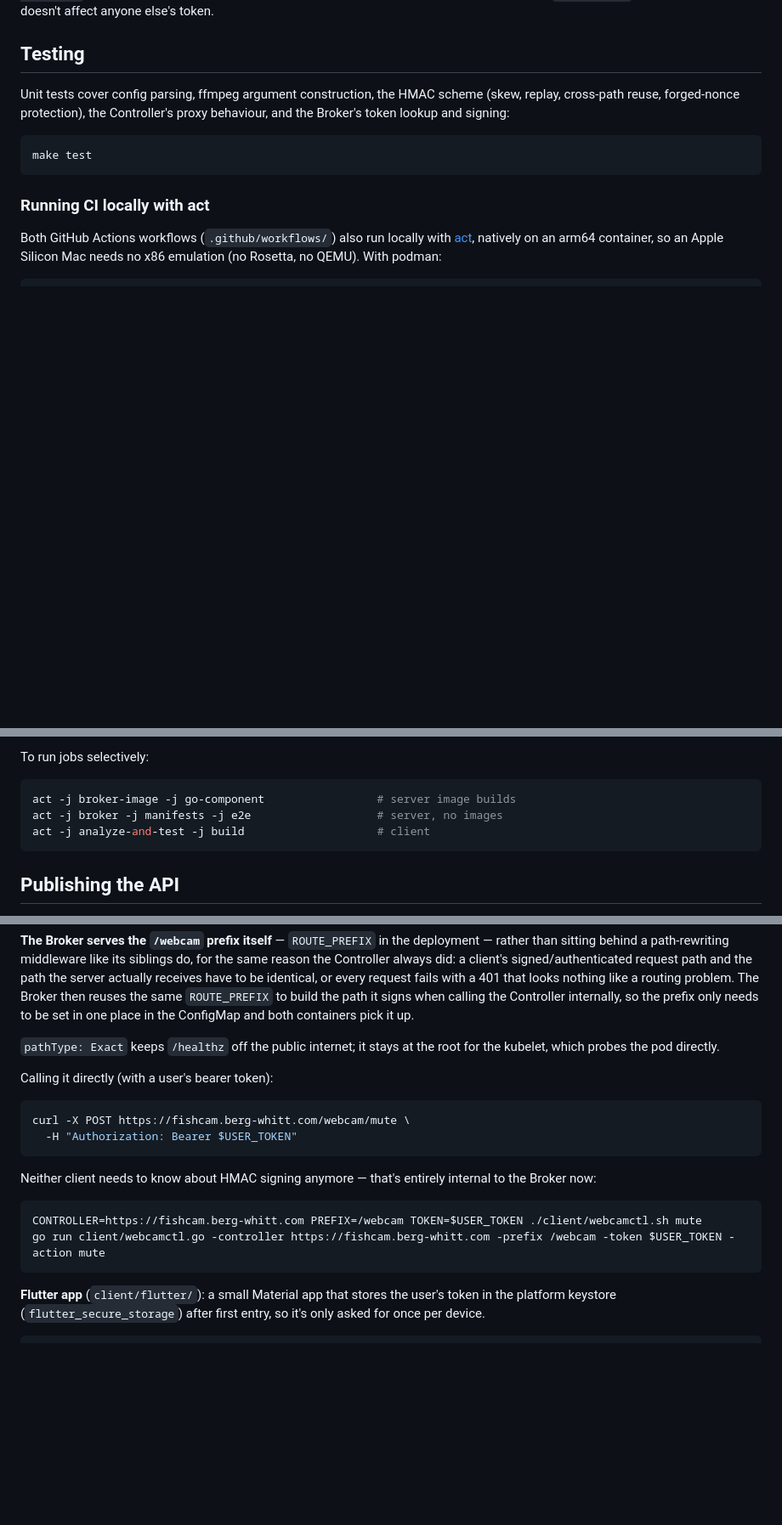
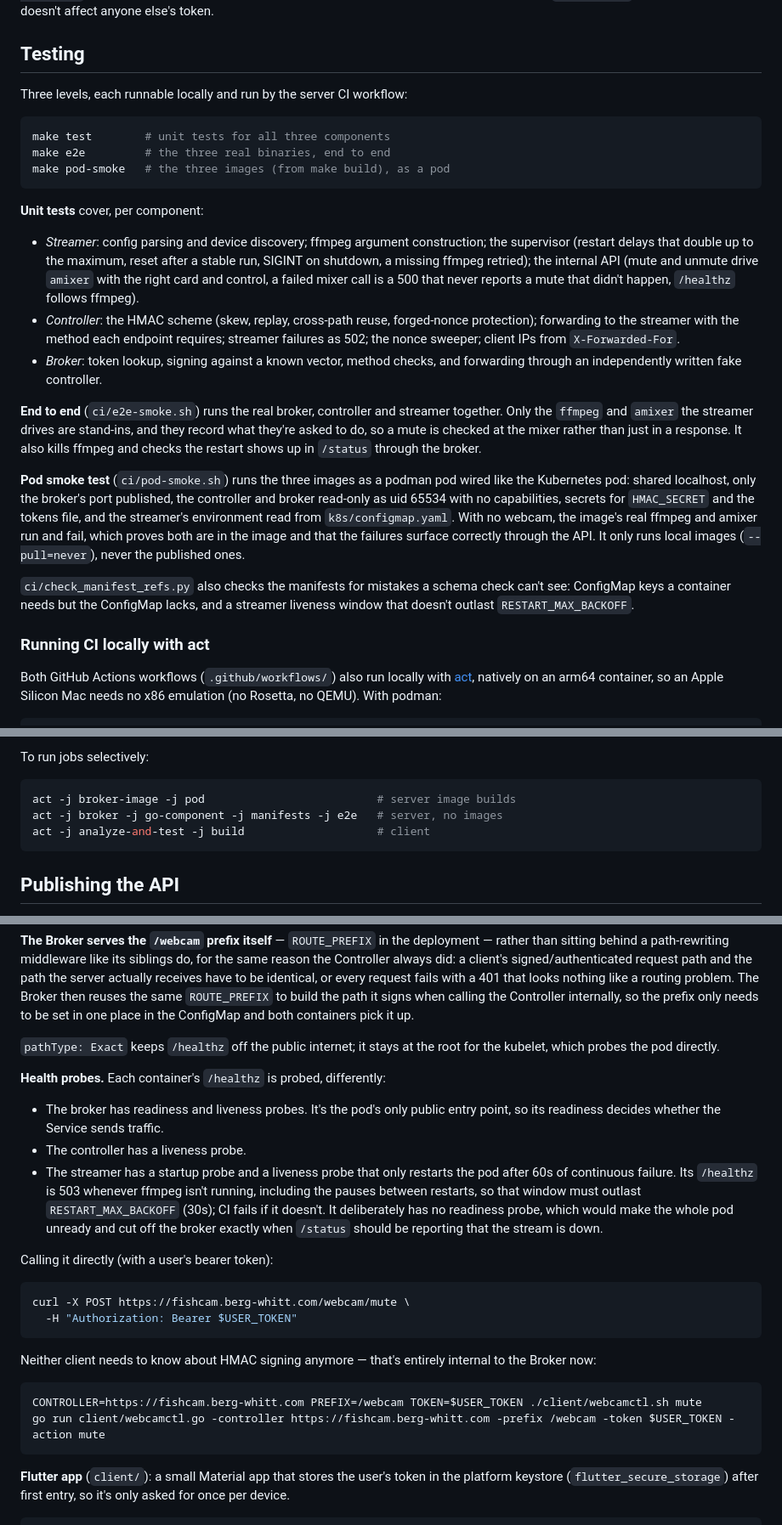
Before and after one commit to danny-berg-whitt/fishcam-webcam-streamer-contoller-broker, a Markdown page: README.md, 3 parts joined by grey strips. Shown at 85% size. GitHub-like rendering; blank space fills up the shorter version.

Commit message:
README: testing levels, health probes; fix the client path
- Testing: unit tests per component, the end-to-end test, the pod smoke
  test and the manifest checks, with the make target for each
- Health probes: what each container's probes do and why the streamer
  has no readiness probe
- act: the image jobs are now broker-image and pod
- The Flutter app moved from client/flutter/ to client/

````diff
--- a/README.md
+++ b/README.md
@@ -413,13 +413,47 @@ token.
 Testing
 --
 
-Unit tests cover config parsing, ffmpeg argument construction, the HMAC
-scheme (skew, replay, cross-path reuse, forged-nonce protection), the
-Controller's proxy behaviour, and the Broker's token lookup and signing:
+Three levels, each runnable locally and run by the server CI workflow:
 
 ```sh
-make test
+make test        # unit tests for all three components
+make e2e         # the three real binaries, end to end
+make pod-smoke   # the three images (from make build), as a pod
 ```
+
+**Unit tests** cover, per component:
+
+- *Streamer*: config parsing and device discovery; ffmpeg argument
+  construction; the supervisor (restart delays that double up to the
+  maximum, reset after a stable run, SIGINT on shutdown, a missing ffmpeg
+  retried); the internal API (mute and unmute drive `amixer` with the right
+  card and control, a failed mixer call is a 500 that never reports a mute
+  that didn't happen, `/healthz` follows ffmpeg).
+- *Controller*: the HMAC scheme (skew, replay, cross-path reuse,
+  forged-nonce protection); forwarding to the streamer with the method each
+  endpoint requires; streamer failures as 502; the nonce sweeper; client IPs
+  from `X-Forwarded-For`.
+- *Broker*: token lookup, signing against a known vector, method checks,
+  and forwarding through an independently written fake controller.
+
+**End to end** (`ci/e2e-smoke.sh`) runs the real broker, controller and
+streamer together. Only the `ffmpeg` and `amixer` the streamer drives are
+stand-ins, and they record what they're asked to do, so a mute is checked at
+the mixer rather than just in a response. It also kills ffmpeg and checks the
+restart shows up in `/status` through the broker.
+
+**Pod smoke test** (`ci/pod-smoke.sh`) runs the three images as a podman
+pod wired like the Kubernetes pod: shared localhost, only the broker's port
+published, the controller and broker read-only as uid 65534 with no
+capabilities, secrets for `HMAC_SECRET` and the tokens file, and the
+streamer's environment read from `k8s/configmap.yaml`. With no webcam, the
+image's real ffmpeg and amixer run and fail, which proves both are in the
+image and that the failures surface correctly through the API. It only runs
+local images (`--pull=never`), never the published ones.
+
+`ci/check_manifest_refs.py` also checks the manifests for mistakes a schema
+check can't see: ConfigMap keys a container needs but the ConfigMap lacks,
+and a streamer liveness window that doesn't outlast `RESTART_MAX_BACKOFF`.
 
 ### Running CI locally with act
 
@@ -476,8 +510,8 @@ doesn't):
 To run jobs selectively:
 
 ```sh
-act -j broker-image -j go-component                 # server image builds
-act -j broker -j manifests -j e2e                   # server, no images
+act -j broker-image -j pod                          # server image builds
+act -j broker -j go-component -j manifests -j e2e   # server, no images
 act -j analyze-and-test -j build                    # client
 ```
 
@@ -506,6 +540,19 @@ containers pick it up.
 `pathType: Exact` keeps `/healthz` off the public internet; it stays at the
 root for the kubelet, which probes the pod directly.
 
+**Health probes.** Each container's `/healthz` is probed, differently:
+
+- The broker has readiness and liveness probes. It's the pod's only public
+  entry point, so its readiness decides whether the Service sends traffic.
+- The controller has a liveness probe.
+- The streamer has a startup probe and a liveness probe that only restarts
+  the pod after 60s of continuous failure. Its `/healthz` is 503 whenever
+  ffmpeg isn't running, including the pauses between restarts, so that
+  window must outlast `RESTART_MAX_BACKOFF` (30s); CI fails if it doesn't.
+  It deliberately has no readiness probe, which would make the whole pod
+  unready and cut off the broker exactly when `/status` should be reporting
+  that the stream is down.
+
 Calling it directly (with a user's bearer token):
 
 ```sh
@@ -521,7 +568,7 @@ CONTROLLER=https://fishcam.berg-whitt.com PREFIX=/webcam TOKEN=$USER_TOKEN ./cli
 go run client/webcamctl.go -controller https://fishcam.berg-whitt.com -prefix /webcam -token $USER_TOKEN -action mute
 ```
 
-**Flutter app** (`client/flutter/`): a small Material app that stores the
+**Flutter app** (`client/`): a small Material app that stores the
 user's token in the platform keystore (`flutter_secure_storage`) after
 first entry, so it's only asked for once per device.
 
````
